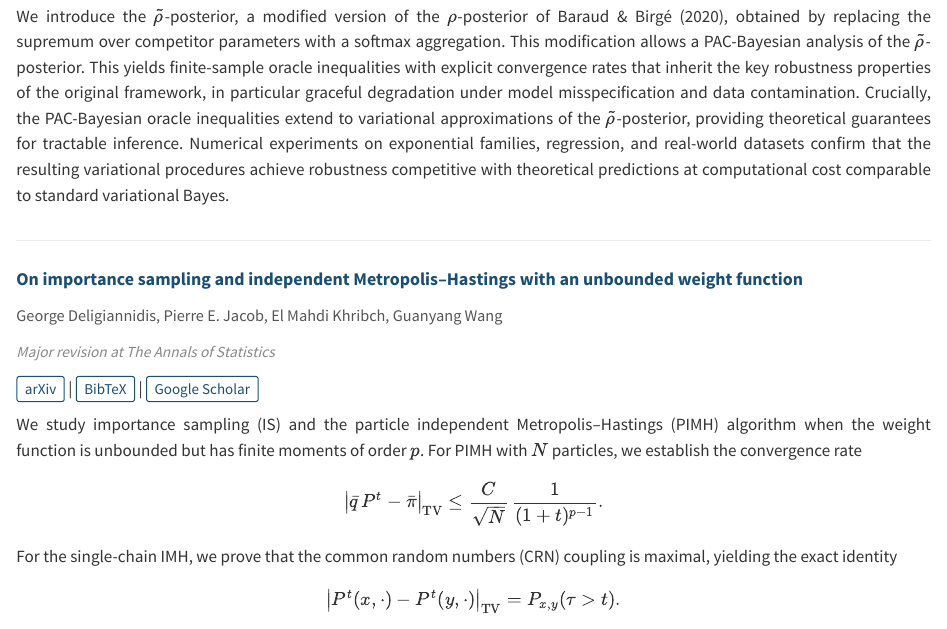
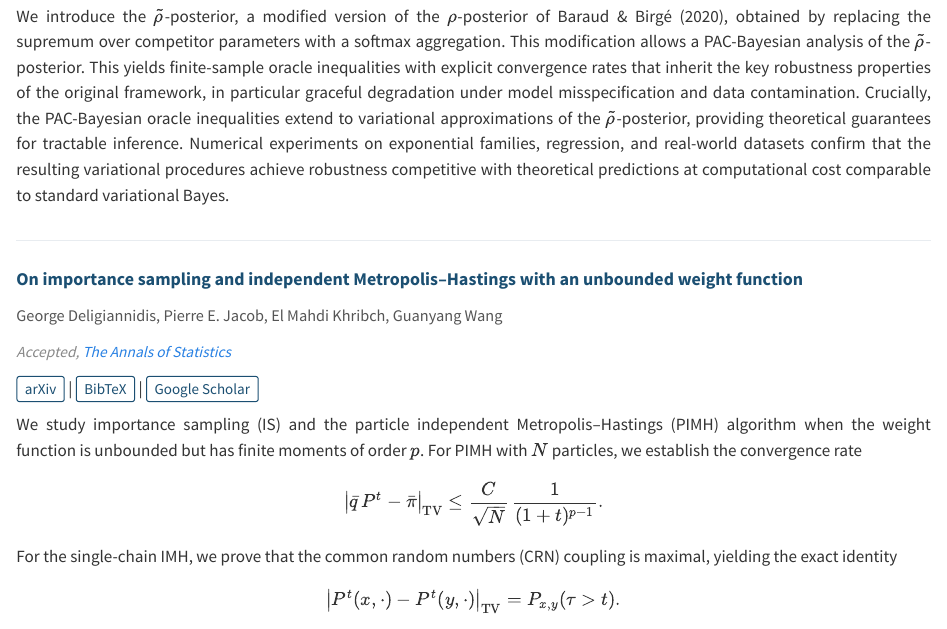
Before and after one commit to mehdi-khribch/mehdi-khribch.github.io, a Quarto document (publications.qmd): the page in a window 1100 px wide, from 220 px down. Rendered offline with R 4.5, knitr and Pandoc in place of Quarto, with nearby package versions.

Commit message:
Publications: Annals of Statistics paper accepted

```diff
--- a/publications.qmd
+++ b/publications.qmd
@@ -19,7 +19,7 @@ We introduce the $\tilde{\rho}$-posterior, a modified version of the $\rho$-post
 
 [George Deligiannidis, Pierre E. Jacob, El Mahdi Khribch, Guanyang Wang]{.pub-authors}
 
-[*Major revision at The Annals of Statistics*]{.pub-venue}
+[*Accepted, [The Annals of Statistics](https://imstat.org/journals-and-publications/annals-of-statistics/)*]{.pub-venue}
 
 [[arXiv](https://arxiv.org/abs/2411.09514)]{.pub-link} | [[BibTeX](files/bib/deligiannidis2024importance.bib)]{.pub-link} | [[Google Scholar](https://scholar.google.com/scholar?q=%22On+importance+sampling+and+independent+Metropolis-Hastings+with+an+unbounded+weight+function%22)]{.pub-link}
 
```
Also changed, not shown: docs/search.json, 3 other files.
